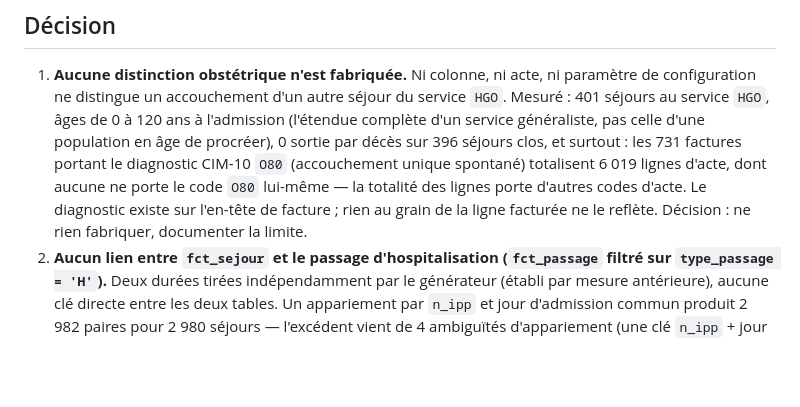
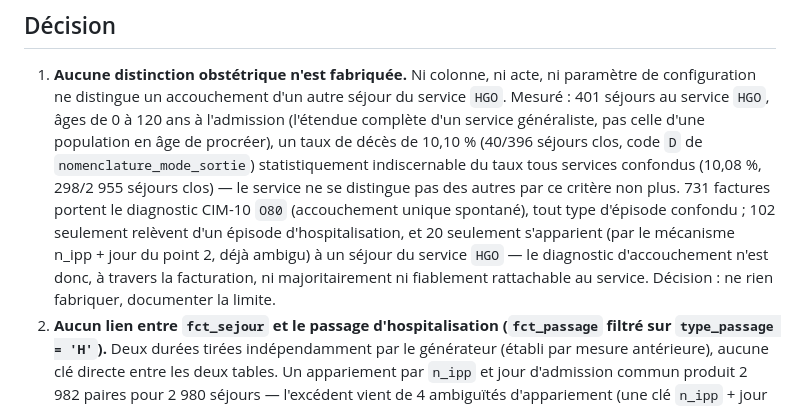
Before and after one commit to medanouarzaki/saa-hospital-analytics, a Markdown page: docs/decisions/0024-limites-documentees-des-faits.md, the part around the change. GitHub-like rendering; blank space fills up the shorter version.

Commit message:
docs: fix mode_sortie death code and O80 population scope in fact limits ADR

```diff
--- a/docs/decisions/0024-limites-documentees-des-faits.md
+++ b/docs/decisions/0024-limites-documentees-des-faits.md
@@ -16,12 +16,15 @@ source, soit hors du périmètre du grain déjà fixé (`docs/decisions/0023-...
 1. **Aucune distinction obstétrique n'est fabriquée.** Ni colonne, ni acte, ni paramètre de
    configuration ne distingue un accouchement d'un autre séjour du service `HGO`. Mesuré :
    401 séjours au service `HGO`, âges de 0 à 120 ans à l'admission (l'étendue complète d'un
-   service généraliste, pas celle d'une population en âge de procréer), 0 sortie par décès sur
-   396 séjours clos, et surtout : les 731 factures portant le diagnostic CIM-10 `O80`
-   (accouchement unique spontané) totalisent 6 019 lignes d'acte, dont aucune ne porte le code
-   `O80` lui-même — la totalité des lignes porte d'autres codes d'acte. Le diagnostic existe sur
-   l'en-tête de facture ; rien au grain de la ligne facturée ne le reflète. Décision : ne rien
-   fabriquer, documenter la limite.
+   service généraliste, pas celle d'une population en âge de procréer), un taux de décès de
+   10,10 % (40/396 séjours clos, code `D` de `nomenclature_mode_sortie`) statistiquement
+   indiscernable du taux tous services confondus (10,08 %, 298/2 955 séjours clos) — le service
+   ne se distingue pas des autres par ce critère non plus. 731 factures portent le diagnostic
+   CIM-10 `O80` (accouchement unique spontané), tout type d'épisode confondu ; 102 seulement
+   relèvent d'un épisode d'hospitalisation, et 20 seulement s'apparient (par le mécanisme
+   n_ipp + jour du point 2, déjà ambigu) à un séjour du service `HGO` — le diagnostic
+   d'accouchement n'est donc, à travers la facturation, ni majoritairement ni fiablement
+   rattachable au service. Décision : ne rien fabriquer, documenter la limite.
 2. **Aucun lien entre `fct_sejour` et le passage d'hospitalisation (`fct_passage` filtré sur
    `type_passage = 'H'`).** Deux durées tirées indépendamment par le générateur (établi par
    mesure antérieure), aucune clé directe entre les deux tables. Un appariement par `n_ipp` et
```
